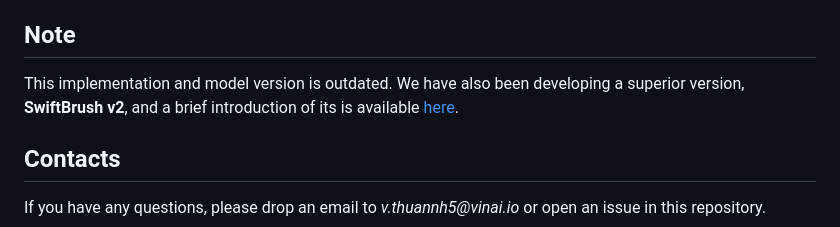
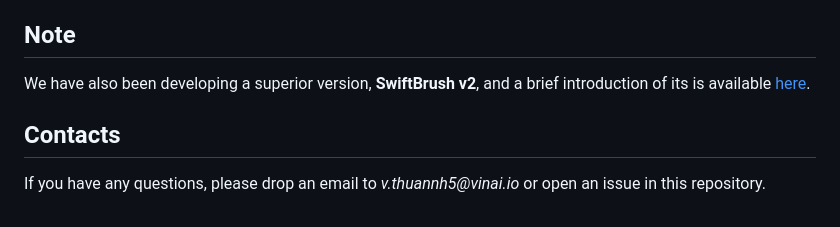
Before and after one commit to VinAIResearch/SwiftBrush, a Markdown page: README.md, the part around the change. Rendered like a GitHub page.

```diff
--- a/README.md
+++ b/README.md
@@ -121,7 +121,7 @@ We give thanks to Uy Dieu Tran for early discussions as well as providing many h
 
 ## Note
 
-This implementation and model version is outdated. We have also been developing a superior version, **SwiftBrush v2**, and a brief introduction of its is available [here](https://swiftbrushv2.github.io/).
+We have also been developing a superior version, **SwiftBrush v2**, and a brief introduction of its is available [here](https://swiftbrushv2.github.io/).
 
 ## Contacts
 If you have any questions, please drop an email to _v.thuannh5@vinai.io_ or open an issue in this repository.
```
